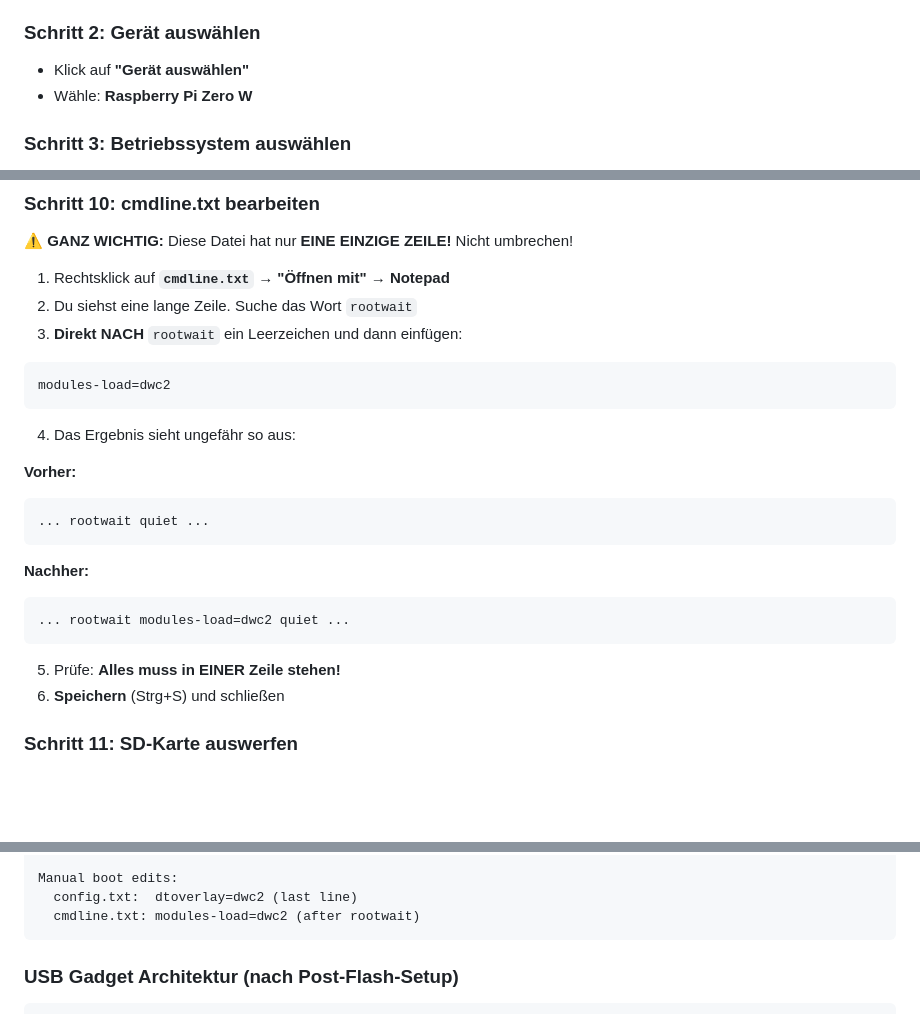
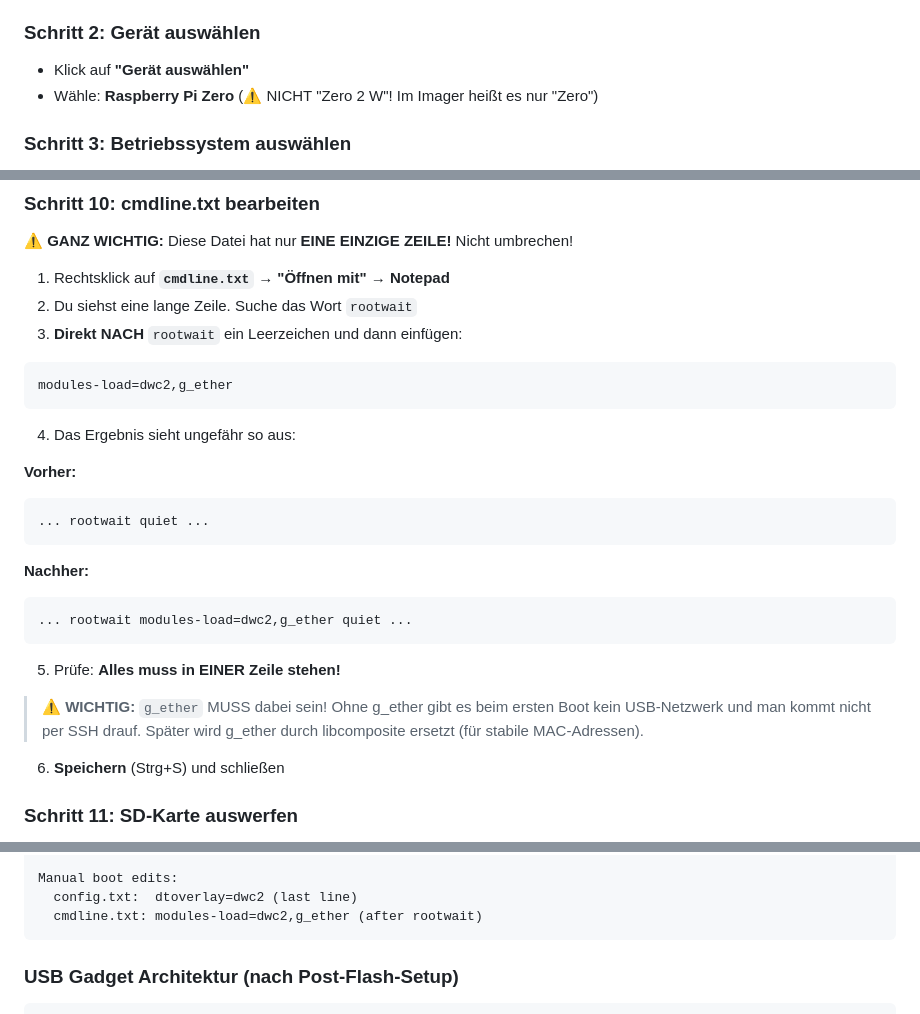
Before and after one commit to githabideri/vogelhaus, a Markdown page: docs/pi-zero-flash-guide.md, 3 parts joined by grey strips. Rendered like a GitHub page; blank space fills up the shorter version.

Commit message:
fix: cmdline.txt MUSS g_ether enthalten für USB-Netzwerk beim ersten Boot
- modules-load=dwc2 allein reicht NICHT — ohne g_ether kein USB-Netzwerk
- Geräteauswahl im Imager: 'Raspberry Pi Zero' (nicht 'Zero W')
- Warnhinweis zu g_ether hinzugefügt

Lesson learned: Ohne g_ether beim Boot kein USB-Gadget-Interface,
Pi 4 meldet error -110/-22, Zero nicht erreichbar.

````diff
--- a/docs/pi-zero-flash-guide.md
+++ b/docs/pi-zero-flash-guide.md
@@ -39,7 +39,7 @@ Programm öffnen. Du siehst drei große Buttons.
 ### Schritt 2: Gerät auswählen
 
 - Klick auf **"Gerät auswählen"**
-- Wähle: **Raspberry Pi Zero W**
+- Wähle: **Raspberry Pi Zero** (⚠️ NICHT "Zero 2 W"! Im Imager heißt es nur "Zero")
 
 ### Schritt 3: Betriebssystem auswählen
 
@@ -131,7 +131,7 @@ dtoverlay=dwc2
 3. **Direkt NACH** `rootwait` ein Leerzeichen und dann einfügen:
 
 ```
-modules-load=dwc2
+modules-load=dwc2,g_ether
 ```
 
 4. Das Ergebnis sieht ungefähr so aus:
@@ -143,10 +143,12 @@ modules-load=dwc2
 
 **Nachher:**
 ```
-... rootwait modules-load=dwc2 quiet ...
+... rootwait modules-load=dwc2,g_ether quiet ...
 ```
 
 5. Prüfe: **Alles muss in EINER Zeile stehen!**
+
+> ⚠️ **WICHTIG:** `g_ether` MUSS dabei sein! Ohne g_ether gibt es beim ersten Boot kein USB-Netzwerk und man kommt nicht per SSH drauf. Später wird g_ether durch libcomposite ersetzt (für stabile MAC-Adressen).
 6. **Speichern** (Strg+S) und schließen
 
 ### Schritt 11: SD-Karte auswerfen
@@ -261,7 +263,7 @@ Keyboard: de
 
 Manual boot edits:
   config.txt:  dtoverlay=dwc2 (last line)
-  cmdline.txt: modules-load=dwc2 (after rootwait)
+  cmdline.txt: modules-load=dwc2,g_ether (after rootwait)
 ```
 
 ### USB Gadget Architektur (nach Post-Flash-Setup)
````
